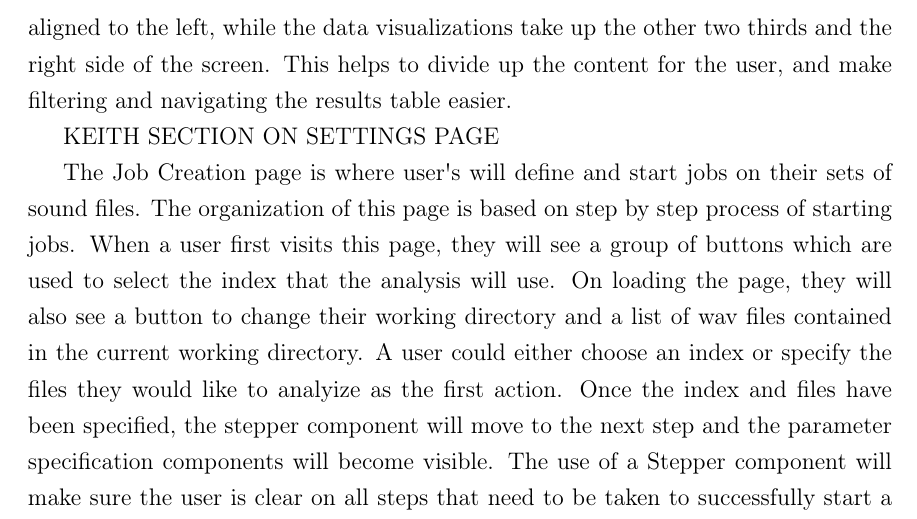
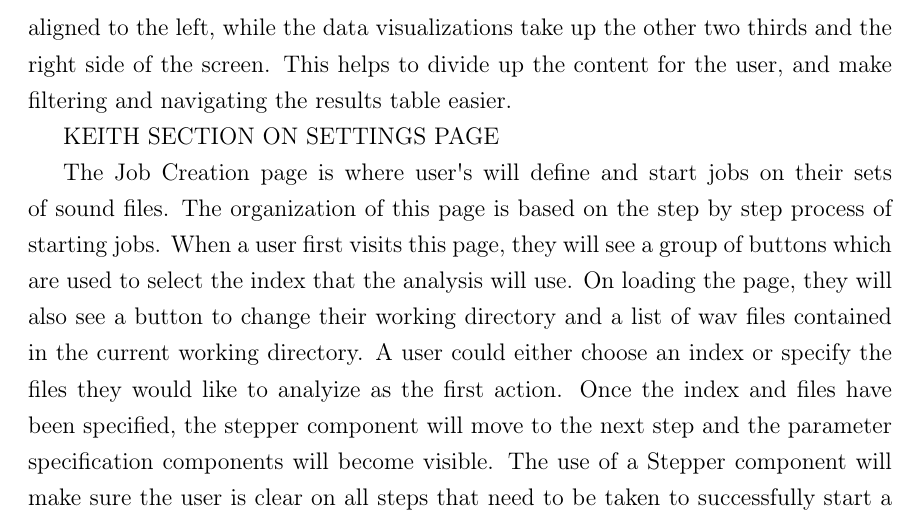
Before and after one commit to jonathanbeever/mangrove, a LaTeX document (docs/main.tex, which reads docs/Technical_Content/interfaceDesign.tex): part of page 30 of 85, cut so that both start at the same text. Compiled offline with pdfLaTeX.

Commit message:
Fized typo in job creation page interface design

```diff
--- a/docs/Technical_Content/interfaceDesign.tex
+++ b/docs/Technical_Content/interfaceDesign.tex
@@ -11,7 +11,7 @@ As for the actual color pallete selection, our sponsor has a logo made up for hi
 Page organization is important for putting elements in a logical and meaningful place. Placing related content together helps the end user be more efficient, especially on pages like the Job Creation page. The following thought process went into each page.\par
 The Catalog page contains the user\textquotesingle s results from past jobs, and allows them to filter through them and view the analysis for whichever they\textquotesingle d like. The main component of this page is again the data visualizations, so it is important that this component take up most of the space on the page. The side components, that being the filtering section and the results table, takes up a third of the screen and are aligned to the left, while the data visualizations take up the other two thirds and the right side of the screen. This helps to divide up the content for the user, and make filtering and navigating the results table easier.\par
 KEITH SECTION ON SETTINGS PAGE\par
-The Job Creation page is where user\textquotesingle s will define and start jobs on their sets of sound files. The organization of this page is based on step by step process of starting jobs. When a user first visits this page, they will see a group of buttons which are used to select the index that the analysis will use. On loading the page, they will also see a button to change their working directory and a list of wav files contained in the current working directory. A user could either choose an index or specify the files they would like to analyize as the first action. Once the index and files have been specified, the stepper component will move to the next step and the parameter specification components will become visible. The use of a Stepper component will make sure the user is clear on all steps that need to be taken to successfully start a job. When all required information has been inputed, the user will be free to start the job. After starting the job, the user will be notified that it started successfully and will be given the option to navigate to the In Progress Jobs page, to view the state of jobs not yet completed. If the user would like to start a new job, the set of files previously analyized will remain selected for ease of use, as it is common to run multiple indices on the same files.
+The Job Creation page is where user\textquotesingle s will define and start jobs on their sets of sound files. The organization of this page is based on the step by step process of starting jobs. When a user first visits this page, they will see a group of buttons which are used to select the index that the analysis will use. On loading the page, they will also see a button to change their working directory and a list of wav files contained in the current working directory. A user could either choose an index or specify the files they would like to analyize as the first action. Once the index and files have been specified, the stepper component will move to the next step and the parameter specification components will become visible. The use of a Stepper component will make sure the user is clear on all steps that need to be taken to successfully start a job. When all required information has been inputed, the user will be free to start the job. After starting the job, the user will be notified that it started successfully and will be given the option to navigate to the In Progress Jobs page, to view the state of jobs not yet completed. If the user would like to start a new job, the set of files previously analyized will remain selected for ease of use, as it is common to run multiple indices on the same files.
 
 \subsubsection{Frontend Frameworks}
 A big part of getting the front end of the service up and running as quickly as we did was the use of frameworks. The core frameworks for this project are explained in the Infrastructure section of this project, so this will only cover the core frontend frameworks. The core frameworks used are as follows:
```
